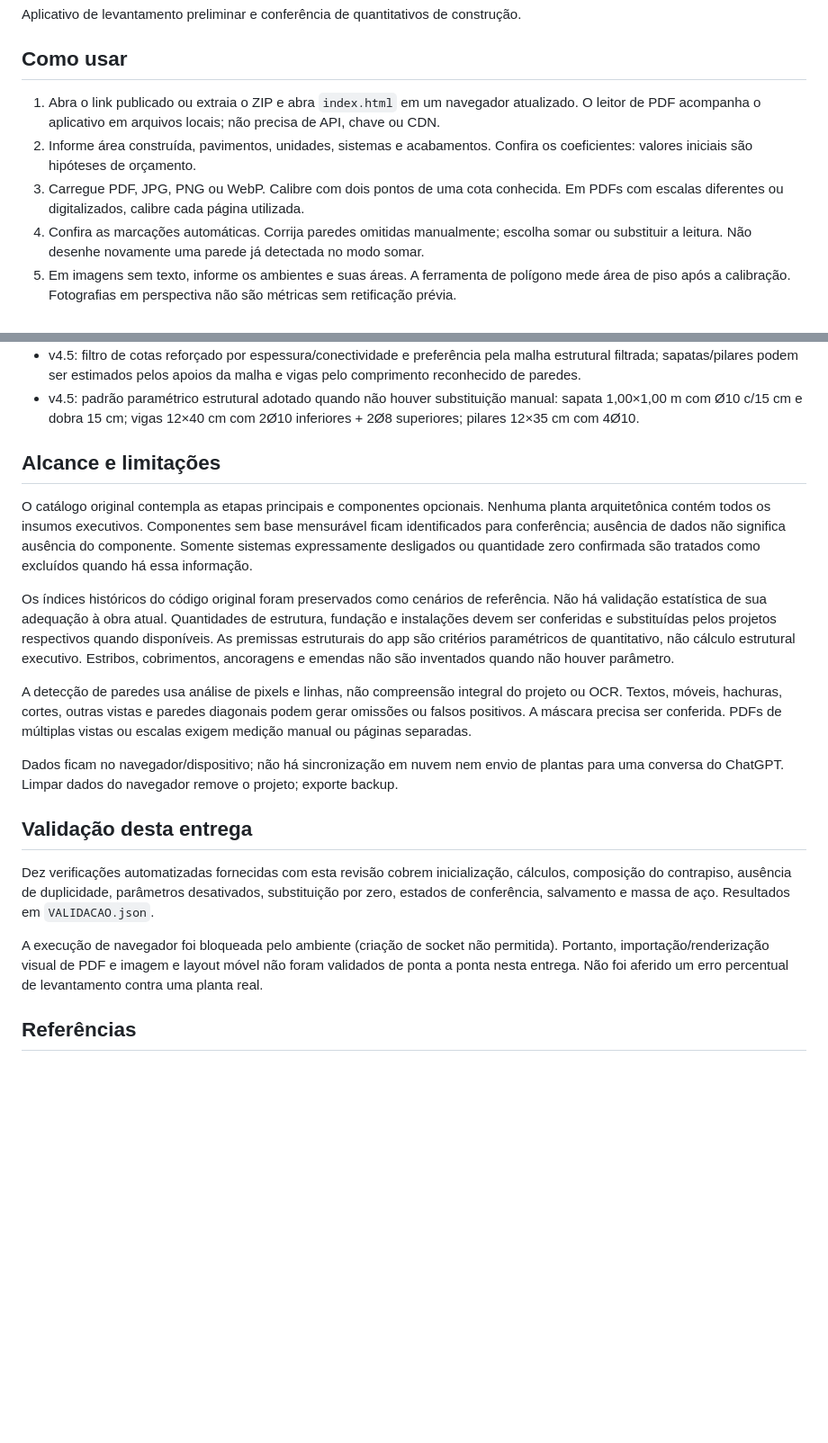
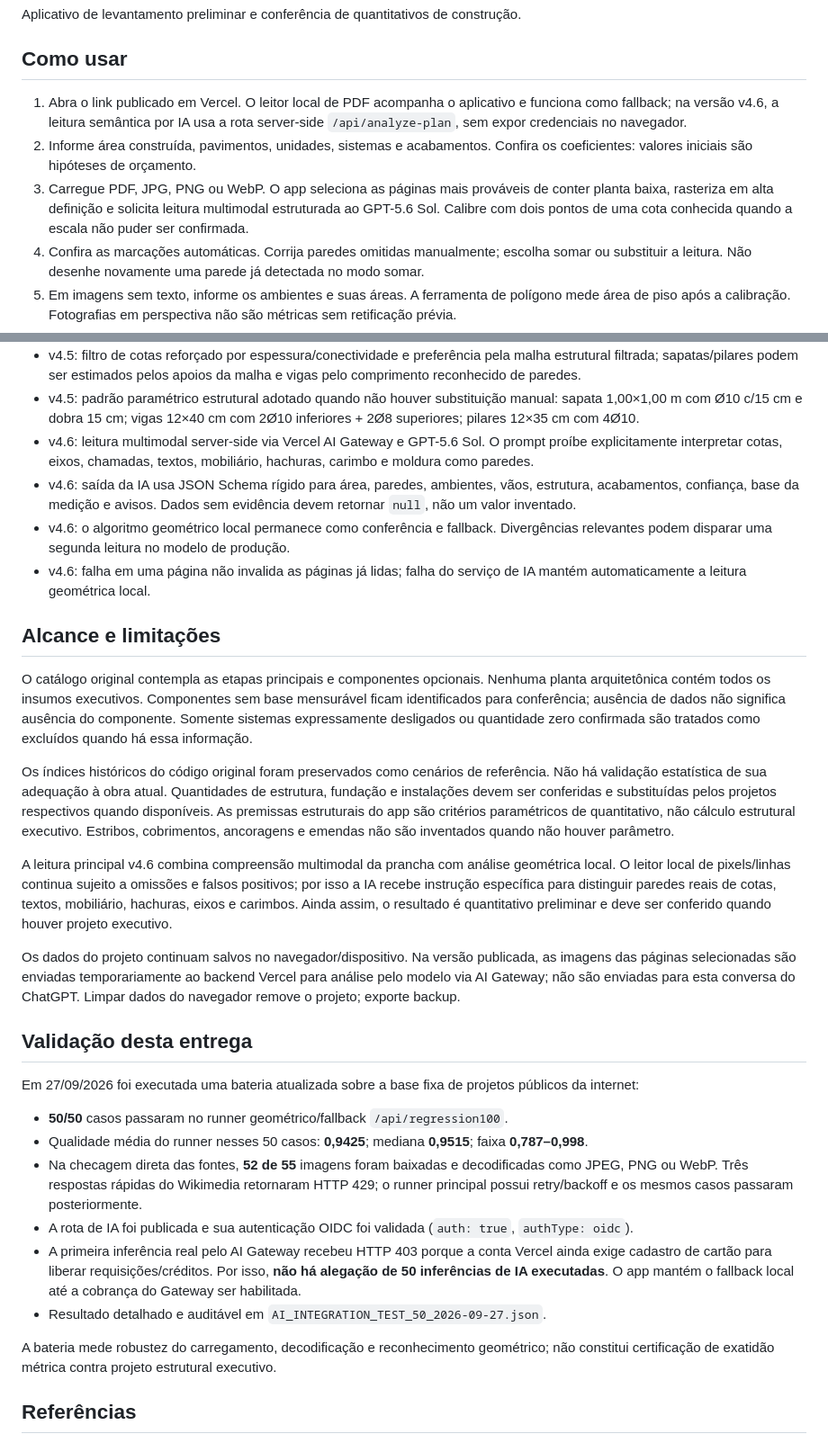
Before and after one commit to langengenhariacv-bit/Quantitativos-de-obra-, a Markdown page: README.md, 2 parts joined by grey strips. Shown at 90% size. Drawn GitHub-style; blank space fills up the shorter version.

Commit message:
Documenta arquitetura multimodal e validação v4.6

```diff
--- a/README.md
+++ b/README.md
@@ -4,9 +4,9 @@ Aplicativo de levantamento preliminar e conferência de quantitativos de constru
 
 ## Como usar
 
-1. Abra o link publicado ou extraia o ZIP e abra `index.html` em um navegador atualizado. O leitor de PDF acompanha o aplicativo em arquivos locais; não precisa de API, chave ou CDN.
+1. Abra o link publicado em Vercel. O leitor local de PDF acompanha o aplicativo e funciona como fallback; na versão v4.6, a leitura semântica por IA usa a rota server-side `/api/analyze-plan`, sem expor credenciais no navegador.
 2. Informe área construída, pavimentos, unidades, sistemas e acabamentos. Confira os coeficientes: valores iniciais são hipóteses de orçamento.
-3. Carregue PDF, JPG, PNG ou WebP. Calibre com dois pontos de uma cota conhecida. Em PDFs com escalas diferentes ou digitalizados, calibre cada página utilizada.
+3. Carregue PDF, JPG, PNG ou WebP. O app seleciona as páginas mais prováveis de conter planta baixa, rasteriza em alta definição e solicita leitura multimodal estruturada ao GPT-5.6 Sol. Calibre com dois pontos de uma cota conhecida quando a escala não puder ser confirmada.
 4. Confira as marcações automáticas. Corrija paredes omitidas manualmente; escolha somar ou substituir a leitura. Não desenhe novamente uma parede já detectada no modo somar.
 5. Em imagens sem texto, informe os ambientes e suas áreas. A ferramenta de polígono mede área de piso após a calibração. Fotografias em perspectiva não são métricas sem retificação prévia.
 6. Informe quantidades de projetos complementares quando existirem. Para o levantamento preliminar, o app aplica as premissas estruturais configuradas: sapatas, vigas e pilares são desdobrados em concreto, barras/comprimentos de aço, massa de aço e fôrmas. Quantidades informadas pelo usuário substituem as estimativas automáticas.
@@ -27,6 +27,10 @@ Aplicativo de levantamento preliminar e conferência de quantitativos de constru
 - Cache com caminho relativo, compatível com publicação em subpastas.
 - v4.5: filtro de cotas reforçado por espessura/conectividade e preferência pela malha estrutural filtrada; sapatas/pilares podem ser estimados pelos apoios da malha e vigas pelo comprimento reconhecido de paredes.
 - v4.5: padrão paramétrico estrutural adotado quando não houver substituição manual: sapata 1,00×1,00 m com Ø10 c/15 cm e dobra 15 cm; vigas 12×40 cm com 2Ø10 inferiores + 2Ø8 superiores; pilares 12×35 cm com 4Ø10.
+- v4.6: leitura multimodal server-side via Vercel AI Gateway e GPT-5.6 Sol. O prompt proíbe explicitamente interpretar cotas, eixos, chamadas, textos, mobiliário, hachuras, carimbo e moldura como paredes.
+- v4.6: saída da IA usa JSON Schema rígido para área, paredes, ambientes, vãos, estrutura, acabamentos, confiança, base da medição e avisos. Dados sem evidência devem retornar `null`, não um valor inventado.
+- v4.6: o algoritmo geométrico local permanece como conferência e fallback. Divergências relevantes podem disparar uma segunda leitura no modelo de produção.
+- v4.6: falha em uma página não invalida as páginas já lidas; falha do serviço de IA mantém automaticamente a leitura geométrica local.
 
 ## Alcance e limitações
 
@@ -34,15 +38,22 @@ O catálogo original contempla as etapas principais e componentes opcionais. Nen
 
 Os índices históricos do código original foram preservados como cenários de referência. Não há validação estatística de sua adequação à obra atual. Quantidades de estrutura, fundação e instalações devem ser conferidas e substituídas pelos projetos respectivos quando disponíveis. As premissas estruturais do app são critérios paramétricos de quantitativo, não cálculo estrutural executivo. Estribos, cobrimentos, ancoragens e emendas não são inventados quando não houver parâmetro.
 
-A detecção de paredes usa análise de pixels e linhas, não compreensão integral do projeto ou OCR. Textos, móveis, hachuras, cortes, outras vistas e paredes diagonais podem gerar omissões ou falsos positivos. A máscara precisa ser conferida. PDFs de múltiplas vistas ou escalas exigem medição manual ou páginas separadas.
+A leitura principal v4.6 combina compreensão multimodal da prancha com análise geométrica local. O leitor local de pixels/linhas continua sujeito a omissões e falsos positivos; por isso a IA recebe instrução específica para distinguir paredes reais de cotas, textos, mobiliário, hachuras, eixos e carimbos. Ainda assim, o resultado é quantitativo preliminar e deve ser conferido quando houver projeto executivo.
 
-Dados ficam no navegador/dispositivo; não há sincronização em nuvem nem envio de plantas para uma conversa do ChatGPT. Limpar dados do navegador remove o projeto; exporte backup.
+Os dados do projeto continuam salvos no navegador/dispositivo. Na versão publicada, as imagens das páginas selecionadas são enviadas temporariamente ao backend Vercel para análise pelo modelo via AI Gateway; não são enviadas para esta conversa do ChatGPT. Limpar dados do navegador remove o projeto; exporte backup.
 
 ## Validação desta entrega
 
-Dez verificações automatizadas fornecidas com esta revisão cobrem inicialização, cálculos, composição do contrapiso, ausência de duplicidade, parâmetros desativados, substituição por zero, estados de conferência, salvamento e massa de aço. Resultados em `VALIDACAO.json`.
+Em 27/09/2026 foi executada uma bateria atualizada sobre a base fixa de projetos públicos da internet:
 
-A execução de navegador foi bloqueada pelo ambiente (criação de socket não permitida). Portanto, importação/renderização visual de PDF e imagem e layout móvel não foram validados de ponta a ponta nesta entrega. Não foi aferido um erro percentual de levantamento contra uma planta real.
+- **50/50** casos passaram no runner geométrico/fallback `/api/regression100`.
+- Qualidade média do runner nesses 50 casos: **0,9425**; mediana **0,9515**; faixa **0,787–0,998**.
+- Na checagem direta das fontes, **52 de 55** imagens foram baixadas e decodificadas como JPEG, PNG ou WebP. Três respostas rápidas do Wikimedia retornaram HTTP 429; o runner principal possui retry/backoff e os mesmos casos passaram posteriormente.
+- A rota de IA foi publicada e sua autenticação OIDC foi validada (`auth: true`, `authType: oidc`).
+- A primeira inferência real pelo AI Gateway recebeu HTTP 403 porque a conta Vercel ainda exige cadastro de cartão para liberar requisições/créditos. Por isso, **não há alegação de 50 inferências de IA executadas**. O app mantém o fallback local até a cobrança do Gateway ser habilitada.
+- Resultado detalhado e auditável em `AI_INTEGRATION_TEST_50_2026-09-27.json`.
+
+A bateria mede robustez do carregamento, decodificação e reconhecimento geométrico; não constitui certificação de exatidão métrica contra projeto estrutural executivo.
 
 ## Referências
 
```
